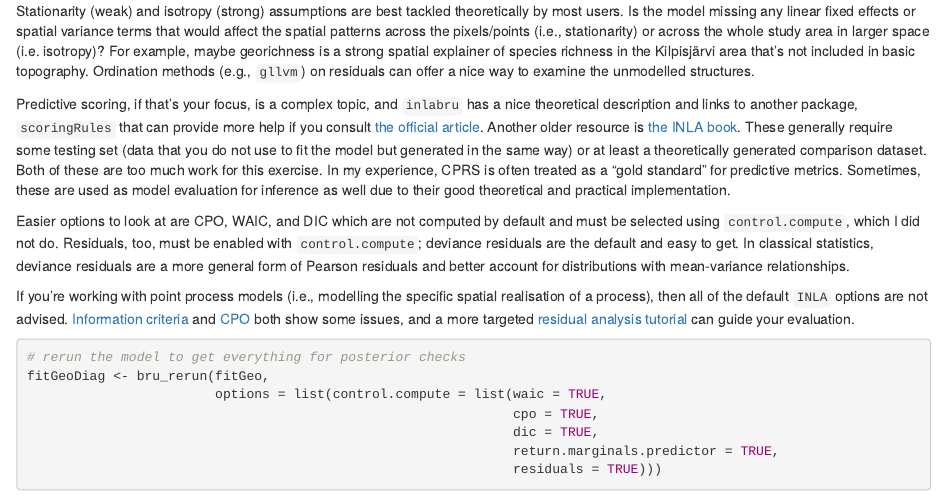
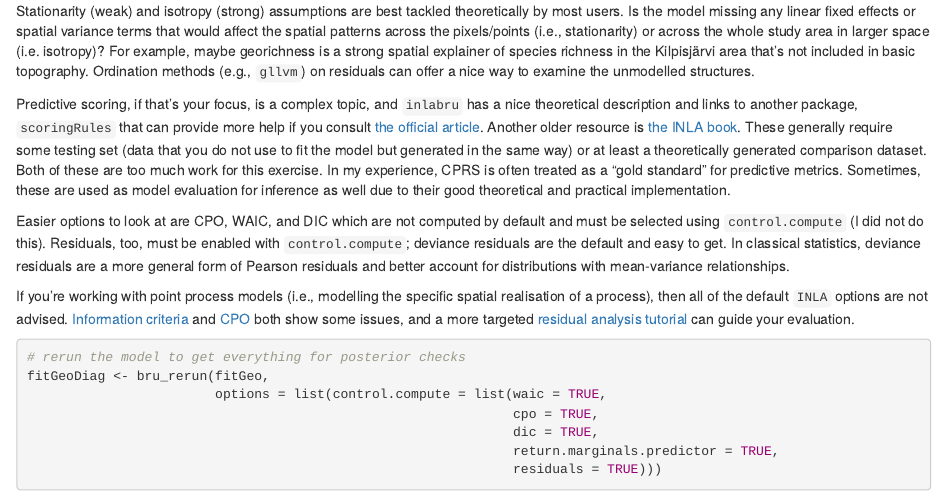
Before and after one commit to MishaTs/DP00BB11_INLA, an R Markdown document (INLA_Notes.Rmd): the page in a window 1100 px wide, from 10400 px down. Rendered offline with R 4.5, knitr and Pandoc, with nearby package versions; some code elsewhere in the file could not run offline.

Commit message:
test verbiage change

```diff
--- a/INLA_Notes.Rmd
+++ b/INLA_Notes.Rmd
@@ -434,7 +434,7 @@ Stationarity (weak) and isotropy (strong) assumptions are best tackled theoretic
 
 Predictive scoring, if that's your focus, is a complex topic, and `inlabru` has a nice theoretical description and links to another package, `scoringRules` that can provide more help if you consult [the official article](https://inlabru-org.github.io/inlabru/articles/prediction_scores.html). Another older resource is [the INLA book](https://becarioprecario.bitbucket.io/inla-gitbook/ch-INLA.html#sec:modelassess). These generally require some testing set (data that you do not use to fit the model but generated in the same way) or at least a theoretically generated comparison dataset. Both of these are too much work for this exercise. In my experience, CPRS is often treated as a "gold standard" for predictive metrics. Sometimes, these are used as model evaluation for inference as well due to their good theoretical and practical implementation.
 
-Easier options to look at are CPO, WAIC, and DIC which are not computed by default and must be selected using `control.compute`, which I did not do. Residuals, too, must be enabled with `control.compute`; deviance residuals are the default and easy to get. In classical statistics, deviance residuals are a more general form of Pearson residuals and better account for distributions with mean-variance relationships.
+Easier options to look at are CPO, WAIC, and DIC which are not computed by default and must be selected using `control.compute` (I did not do this). Residuals, too, must be enabled with `control.compute`; deviance residuals are the default and easy to get. In classical statistics, deviance residuals are a more general form of Pearson residuals and better account for distributions with mean-variance relationships.
 
 If you're working with point process models (i.e., modelling the specific spatial realisation of a process), then all of the default `INLA` options are not advised. [Information criteria](https://groups.google.com/g/r-inla-discussion-group/c/EppMtvdJ610/m/YwjpRvoAAgAJ) and [CPO](https://groups.google.com/g/r-inla-discussion-group/c/H99TgXGhI6M/m/cY5Zo9nCAgAJ) both show some issues, and a more targeted [residual analysis tutorial](https://inlabru-org.github.io/inlabru/articles/2d_lgcp_residuals_sf.html) can guide your evaluation.
 
```
